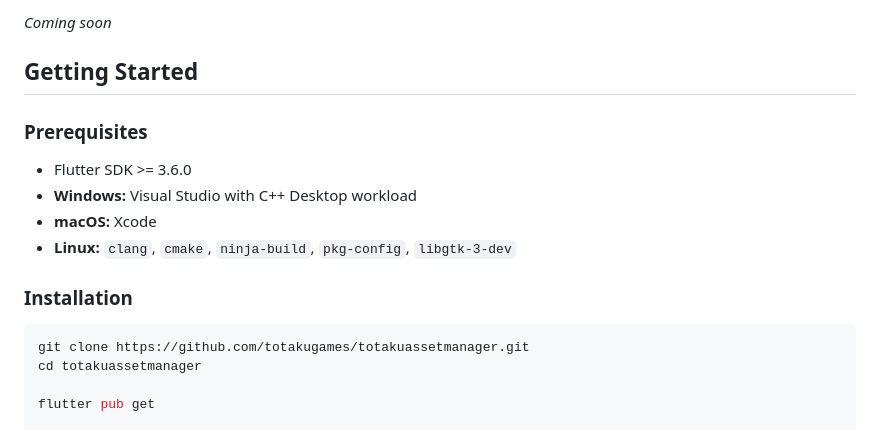
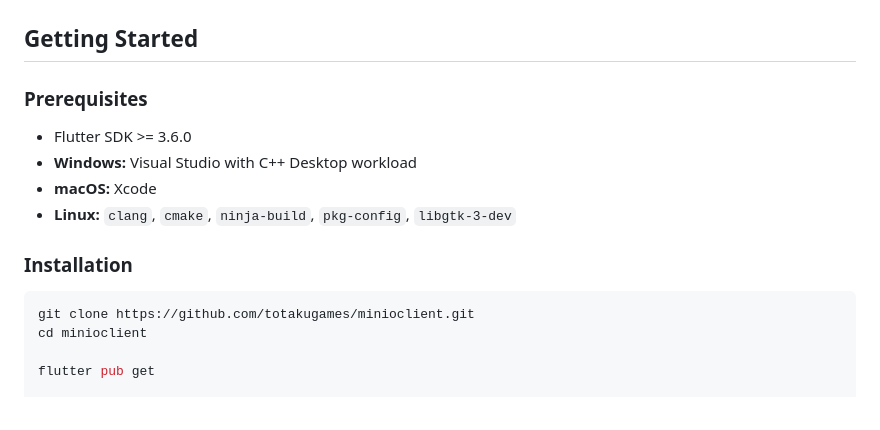
Before and after one commit to totakugames/minioclient, a Markdown page: README.md, the part around one of its changes. GitHub-like rendering.

Commit message:
Revise README with screenshots and installation update
Updated installation instructions and added screenshots.

````diff
--- a/README.md
+++ b/README.md
@@ -18,5 +21,6 @@ Designed as a simple, modern alternative to the MinIO Console — especially for
 
-_Coming soon_
+</p>
+
 
 ## Getting Started
 
@@ -29,8 +33,8 @@ _Coming soon_
 ### Installation
 
 ```bash
-git clone https://github.com/totakugames/totakuassetmanager.git
-cd totakuassetmanager
+git clone https://github.com/totakugames/minioclient.git
+cd minioclient
 
 flutter pub get
 
````
Also changed, not shown: other parts of README.md (+3 -0 lines).
